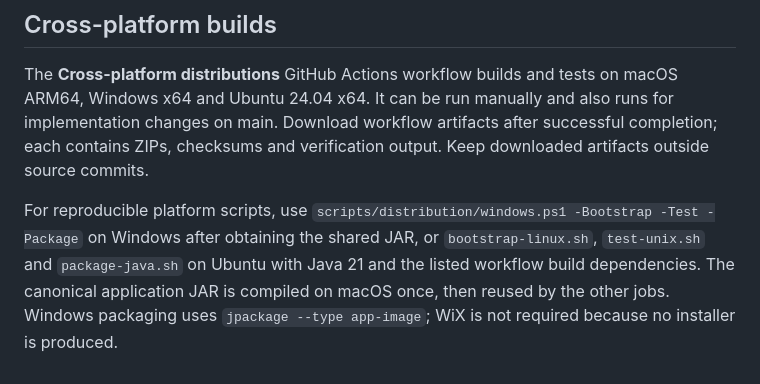
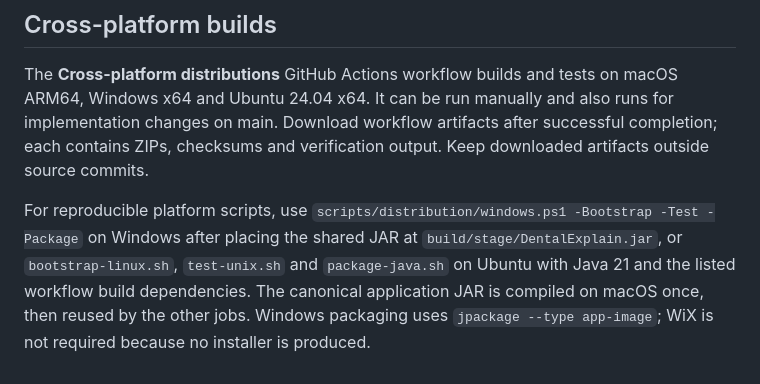
Before and after one commit to vishwajayawickrama/dental-expert-system, a Markdown page: docs/user-manual.md, the part around the change. GitHub-like rendering.

```diff
--- a/docs/user-manual.md
+++ b/docs/user-manual.md
@@ -108,4 +108,4 @@ See the [scope and human expert requirements](project-proposal.md) and [architec
 
 The **Cross-platform distributions** GitHub Actions workflow builds and tests on macOS ARM64, Windows x64 and Ubuntu 24.04 x64. It can be run manually and also runs for implementation changes on main. Download workflow artifacts after successful completion; each contains ZIPs, checksums and verification output. Keep downloaded artifacts outside source commits.
 
-For reproducible platform scripts, use `scripts/distribution/windows.ps1 -Bootstrap -Test -Package` on Windows after obtaining the shared JAR, or `bootstrap-linux.sh`, `test-unix.sh` and `package-java.sh` on Ubuntu with Java 21 and the listed workflow build dependencies. The canonical application JAR is compiled on macOS once, then reused by the other jobs. Windows packaging uses `jpackage --type app-image`; WiX is not required because no installer is produced.
+For reproducible platform scripts, use `scripts/distribution/windows.ps1 -Bootstrap -Test -Package` on Windows after placing the shared JAR at `build/stage/DentalExplain.jar`, or `bootstrap-linux.sh`, `test-unix.sh` and `package-java.sh` on Ubuntu with Java 21 and the listed workflow build dependencies. The canonical application JAR is compiled on macOS once, then reused by the other jobs. Windows packaging uses `jpackage --type app-image`; WiX is not required because no installer is produced.
```
Also changed, not shown: docs/architecture.md (+1 -1 lines), docs/verification.md (+32 -1 lines).
